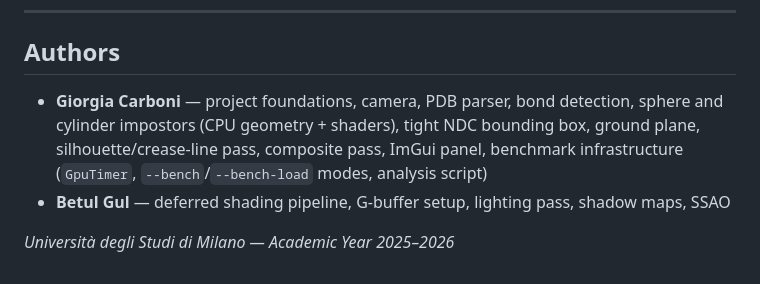
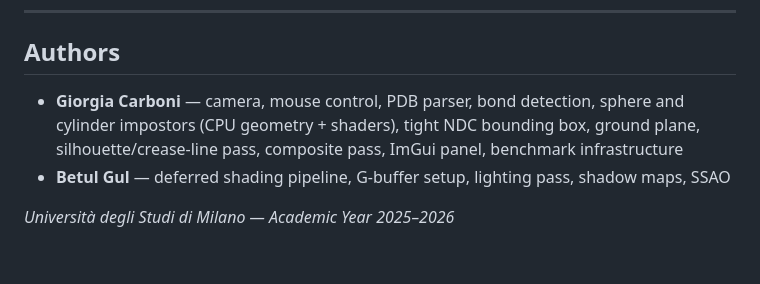
Before and after one commit to OpenGL-Quadrics-Unimi/GPU-RayCasting-Quadrics, a Markdown page: README.md, the part around the change. GitHub-like rendering.

```diff
--- a/README.md
+++ b/README.md
@@ -188,7 +188,7 @@ report/
 
 ## Authors
 
-- **Giorgia Carboni** — project foundations, camera, PDB parser, bond detection, sphere and cylinder impostors (CPU geometry + shaders), tight NDC bounding box, ground plane, silhouette/crease-line pass, composite pass, ImGui panel, benchmark infrastructure (`GpuTimer`, `--bench`/`--bench-load` modes, analysis script)
+- **Giorgia Carboni** — camera, mouse control, PDB parser, bond detection, sphere and cylinder impostors (CPU geometry + shaders), tight NDC bounding box, ground plane, silhouette/crease-line pass, composite pass, ImGui panel, benchmark infrastructure
 - **Betul Gul** — deferred shading pipeline, G-buffer setup, lighting pass, shadow maps, SSAO
 
 *Università degli Studi di Milano — Academic Year 2025–2026*
```
